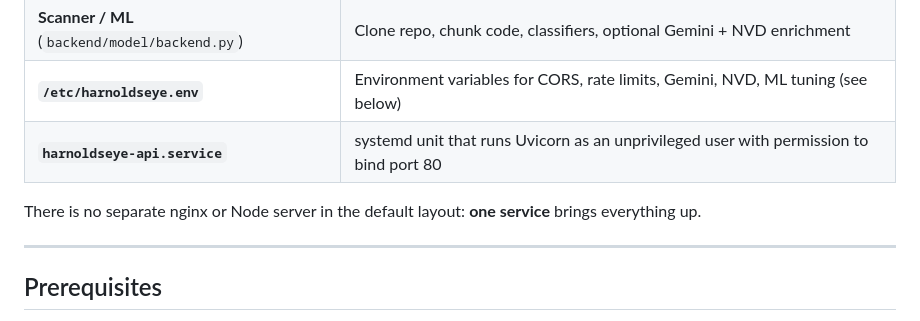
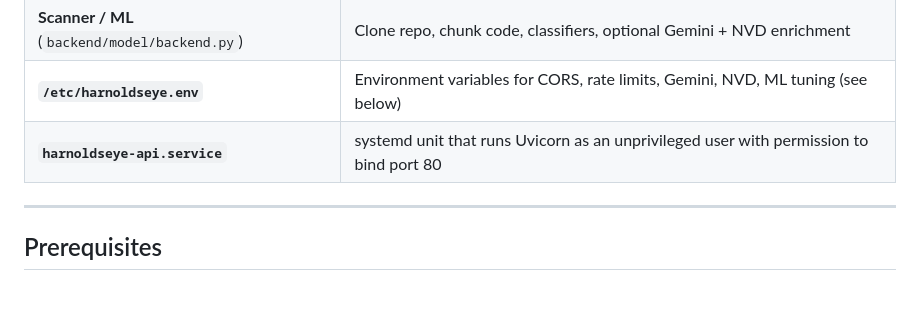
Before and after one commit to autonomical1/HarnoldsEye, a Markdown page: README.md, the part around one of its changes. Rendered like a GitHub page; blank space fills up the shorter version.

```diff
--- a/README.md
+++ b/README.md
@@ -13,7 +13,6 @@ HarnoldsEye is a C/C++ vulnerability scanner with a web UI. A single **FastAPI**
 | **`/etc/harnoldseye.env`** | Environment variables for CORS, rate limits, Gemini, NVD, ML tuning (see below) |
 | **`harnoldseye-api.service`** | systemd unit that runs Uvicorn as an unprivileged user with permission to bind port 80 |
 
-There is no separate nginx or Node server in the default layout: **one service** brings everything up.
 
 ---
 
```
Also changed, not shown: other parts of README.md (+1 -1 lines).
